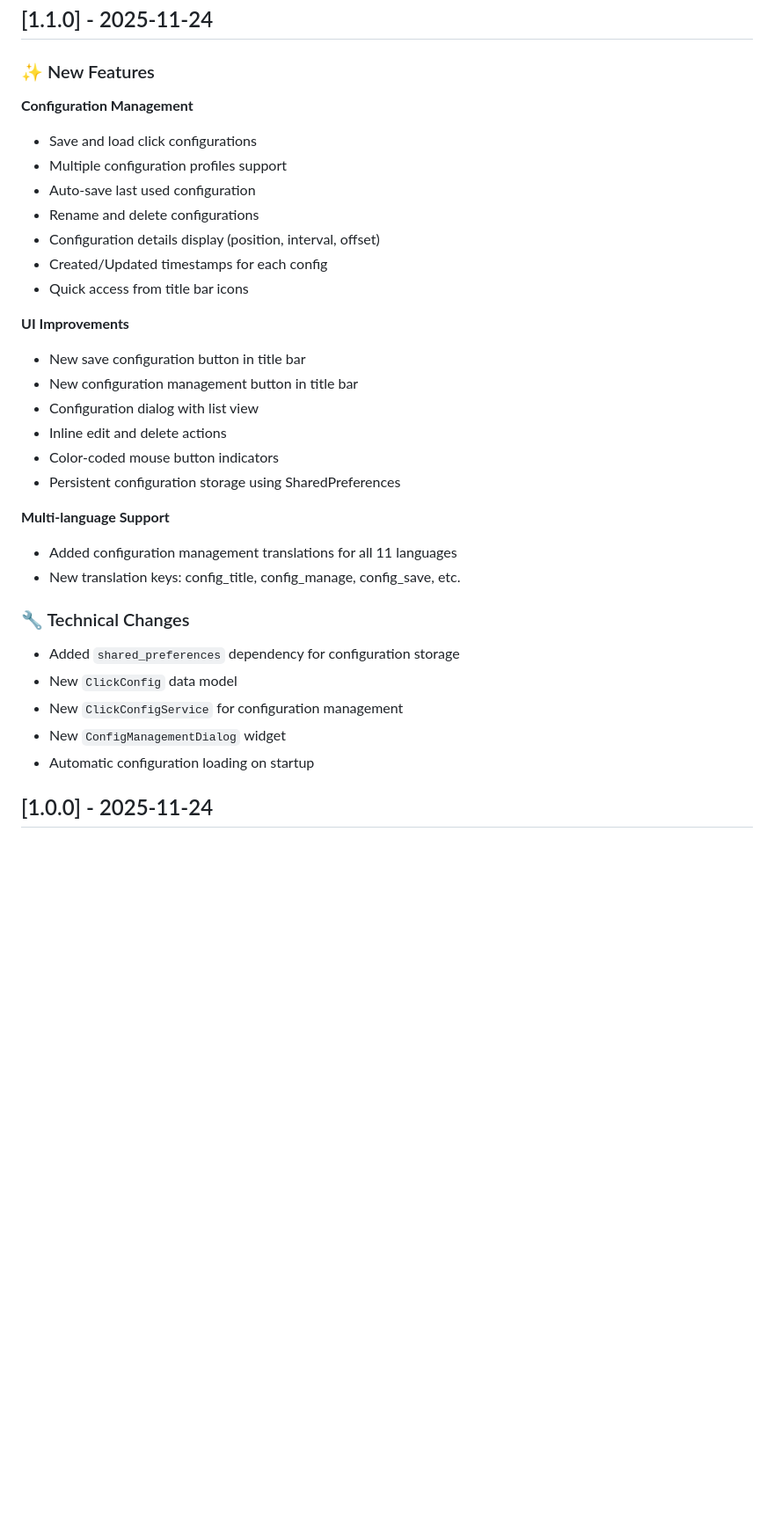
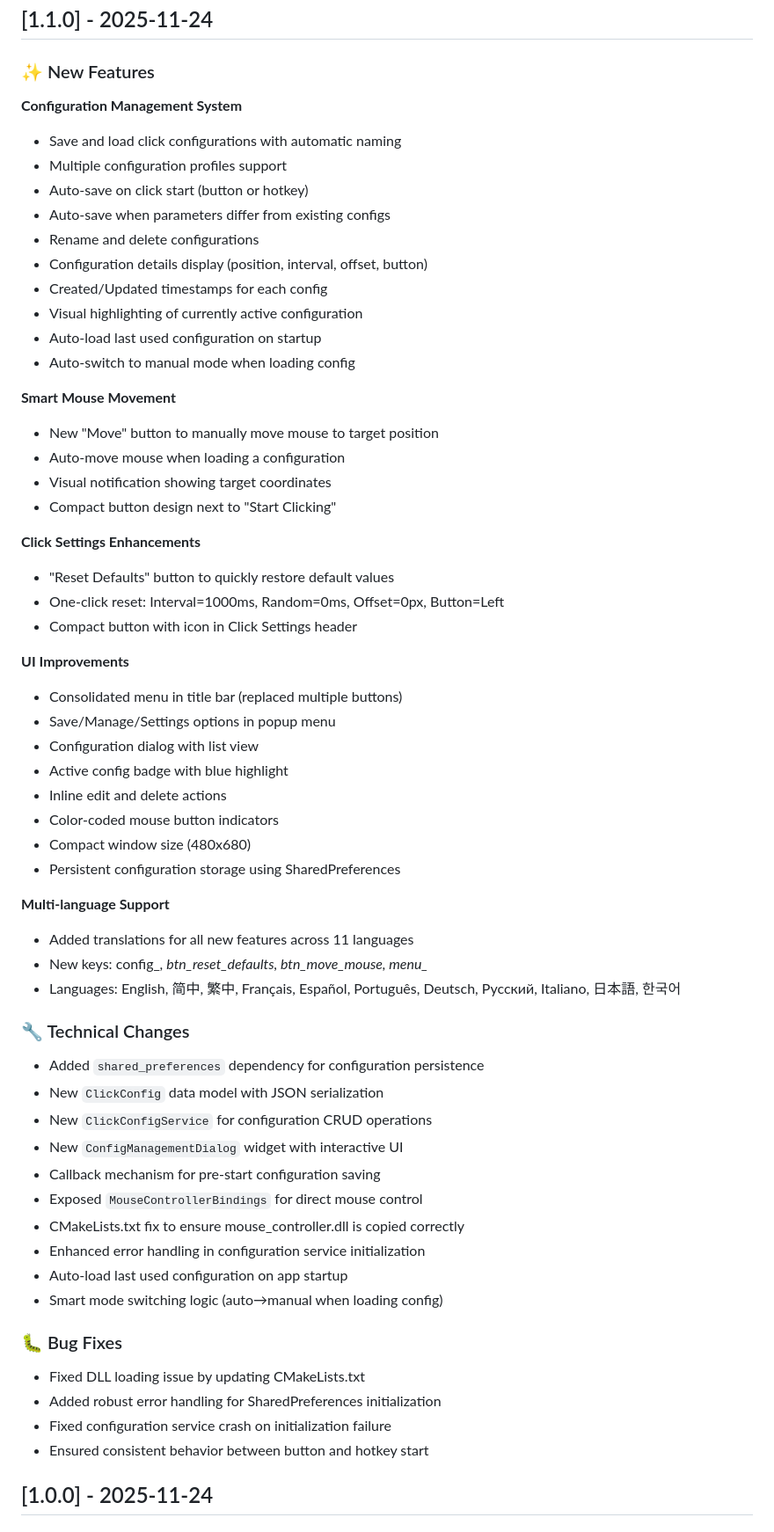
Before and after one commit to zhaibin/ClickMate, a Markdown page: CHANGELOG.md, the part around the change. Shown: that part at 88% size. Rendered like a GitHub page; blank space fills up the shorter version.

Commit message:
release: v1.1.0 - Configuration Management System
Major Features:
✨ Configuration Management System
  - Save/load/rename/delete click configurations
  - Auto-save on start with smart deduplication
  - Visual highlighting of active config
  - Auto-load last used config on startup

✨ Smart Mouse Movement
  - Manual move button with visual feedback
  - Auto-move on config load
  - Seamless integration with configs

✨ Click Settings Enhancements
  - Reset to defaults button
  - Quick restore default parameters

✨ UI/UX Improvements
  - Consolidated menu in title bar
  - Compact window size (480x680)
  - Smart mode switching (auto→manual on config load)

✨ Multi-language Support
  - All new features translated to 11 languages

🐛 Bug Fixes:
  - Fixed DLL loading issue (CMakeLists.txt)
  - Enhanced error handling in config service
  - Consistent hotkey and button behavior

Technical:
  - Added shared_preferences dependency
  - New ClickConfig data model and service
  - New ConfigManagementDialog widget
  - Callback mechanism for pre-start actions
  - Exposed MouseControllerBindings for direct control

```diff
--- a/CHANGELOG.md
+++ b/CHANGELOG.md
@@ -6,33 +6,61 @@ All notable changes to ClickMate will be documented in this file.
 
 ### ✨ New Features
 
-**Configuration Management**
-- Save and load click configurations
+**Configuration Management System**
+- Save and load click configurations with automatic naming
 - Multiple configuration profiles support
-- Auto-save last used configuration
+- Auto-save on click start (button or hotkey)
+- Auto-save when parameters differ from existing configs
 - Rename and delete configurations
-- Configuration details display (position, interval, offset)
+- Configuration details display (position, interval, offset, button)
 - Created/Updated timestamps for each config
-- Quick access from title bar icons
+- Visual highlighting of currently active configuration
+- Auto-load last used configuration on startup
+- Auto-switch to manual mode when loading config
+
+**Smart Mouse Movement**
+- New "Move" button to manually move mouse to target position
+- Auto-move mouse when loading a configuration
+- Visual notification showing target coordinates
+- Compact button design next to "Start Clicking"
+
+**Click Settings Enhancements**
+- "Reset Defaults" button to quickly restore default values
+- One-click reset: Interval=1000ms, Random=0ms, Offset=0px, Button=Left
+- Compact button with icon in Click Settings header
 
 **UI Improvements**
-- New save configuration button in title bar
-- New configuration management button in title bar
+- Consolidated menu in title bar (replaced multiple buttons)
+- Save/Manage/Settings options in popup menu
 - Configuration dialog with list view
+- Active config badge with blue highlight
 - Inline edit and delete actions
 - Color-coded mouse button indicators
+- Compact window size (480x680)
 - Persistent configuration storage using SharedPreferences
 
 **Multi-language Support**
-- Added configuration management translations for all 11 languages
-- New translation keys: config_title, config_manage, config_save, etc.
+- Added translations for all new features across 11 languages
+- New keys: config_*, btn_reset_defaults, btn_move_mouse, menu_*
+- Languages: English, 简中, 繁中, Français, Español, Português, Deutsch, Русский, Italiano, 日本語, 한국어
 
 ### 🔧 Technical Changes
-- Added `shared_preferences` dependency for configuration storage
-- New `ClickConfig` data model
-- New `ClickConfigService` for configuration management
-- New `ConfigManagementDialog` widget
-- Automatic configuration loading on startup
+- Added `shared_preferences` dependency for configuration persistence
+- New `ClickConfig` data model with JSON serialization
+- New `ClickConfigService` for configuration CRUD operations
+- New `ConfigManagementDialog` widget with interactive UI
+- Callback mechanism for pre-start configuration saving
+- Exposed `MouseControllerBindings` for direct mouse control
+- CMakeLists.txt fix to ensure mouse_controller.dll is copied correctly
+- Enhanced error handling in configuration service initialization
+- Auto-load last used configuration on app startup
+- Smart mode switching logic (auto→manual when loading config)
+
+### 🐛 Bug Fixes
+- Fixed DLL loading issue by updating CMakeLists.txt
+- Added robust error handling for SharedPreferences initialization
+- Fixed configuration service crash on initialization failure
+- Ensured consistent behavior between button and hotkey start
 
 ## [1.0.0] - 2025-11-24
 
```
Also changed, not shown: README.md (+15 -3 lines).
